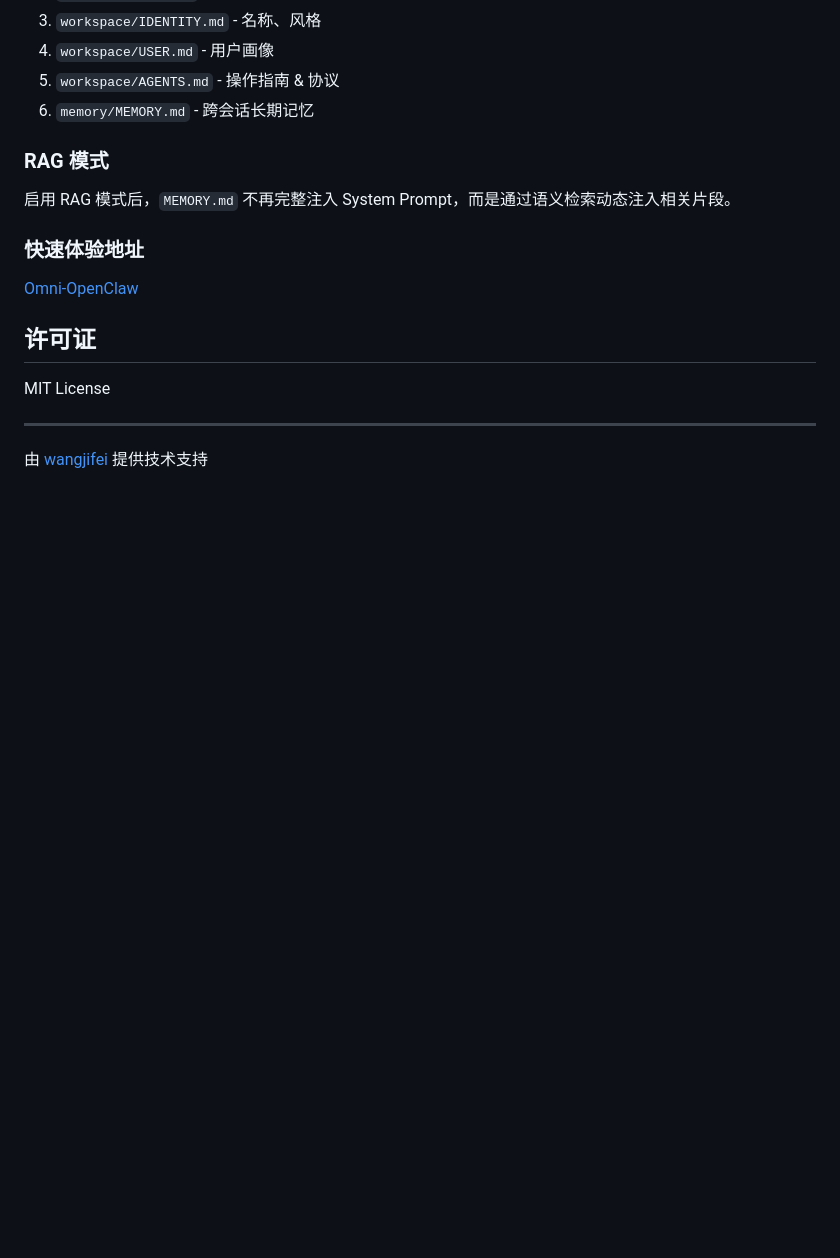
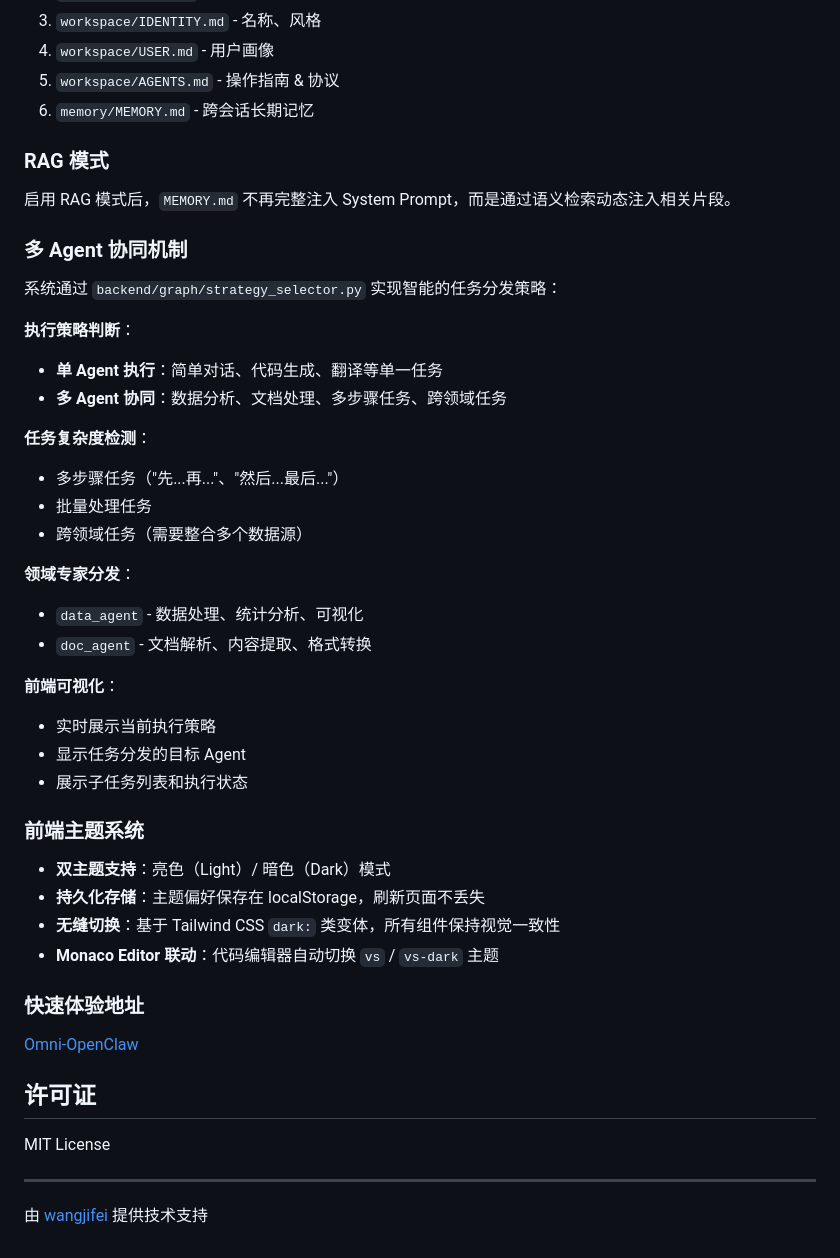
Before and after one commit to wangjifei1201/mini-openclaw, a Markdown page: README.md, the part around one of its changes. GitHub-like rendering; blank space fills up the shorter version.

```diff
--- a/README.md
+++ b/README.md
@@ -188,6 +212,35 @@ System Prompt 由以下 6 部分动态拼接：
 
 启用 RAG 模式后，`MEMORY.md` 不再完整注入 System Prompt，而是通过语义检索动态注入相关片段。
 
+### 多 Agent 协同机制
+
+系统通过 `backend/graph/strategy_selector.py` 实现智能的任务分发策略：
+
+**执行策略判断**：
+- **单 Agent 执行**：简单对话、代码生成、翻译等单一任务
+- **多 Agent 协同**：数据分析、文档处理、多步骤任务、跨领域任务
+
+**任务复杂度检测**：
+- 多步骤任务（"先...再..."、"然后...最后..."）
+- 批量处理任务
+- 跨领域任务（需要整合多个数据源）
+
+**领域专家分发**：
+- `data_agent` - 数据处理、统计分析、可视化
+- `doc_agent` - 文档解析、内容提取、格式转换
+
+**前端可视化**：
+- 实时展示当前执行策略
+- 显示任务分发的目标 Agent
+- 展示子任务列表和执行状态
+
+### 前端主题系统
+
+- **双主题支持**：亮色（Light）/ 暗色（Dark）模式
+- **持久化存储**：主题偏好保存在 localStorage，刷新页面不丢失
+- **无缝切换**：基于 Tailwind CSS `dark:` 类变体，所有组件保持视觉一致性
+- **Monaco Editor 联动**：代码编辑器自动切换 `vs` / `vs-dark` 主题
+
 ### 快速体验地址
 [Omni-OpenClaw](http://82.157.98.72:5004/)
 
```
Also changed, not shown: other parts of README.md (+25 -1 lines).
